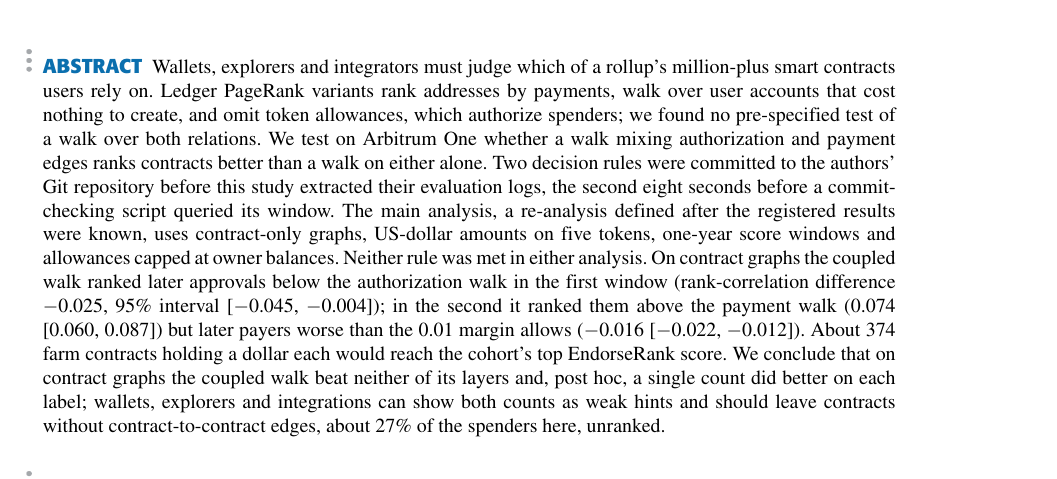
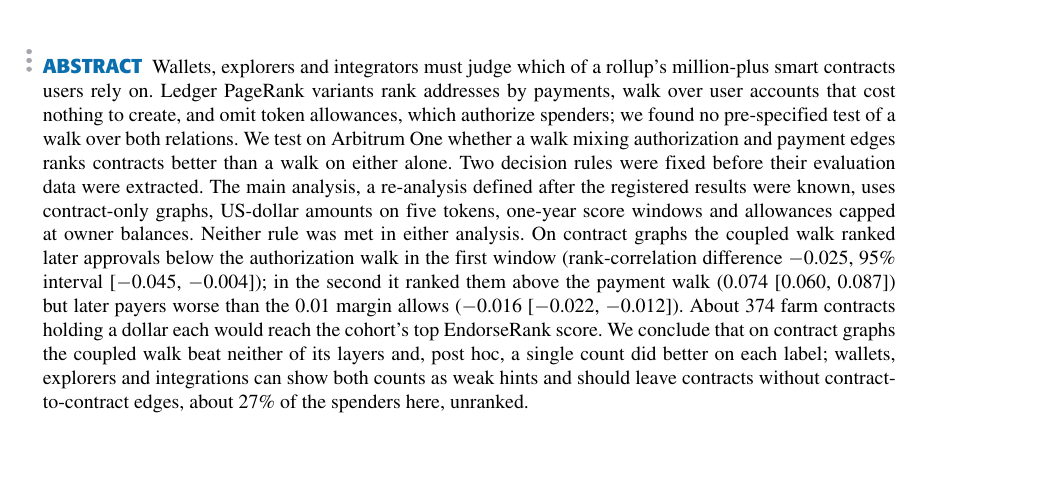
Before and after one commit to abitocodes/phd-dissertation-draft-en, a LaTeX paper (manuscripts/B-ieee-access/main.tex): part of page 1 of 22, cut so that both start at the same text, the shorter picture padded with empty space. The pictures show the PDF file manuscripts/B-ieee-access/main.pdf that the author committed with the source.

Commit message:
fix: 투고 논문 B의 초록에서 규칙을 커밋한 곳과 초 단위 간격을 뺀다
저자 요청: 규칙을 Git 저장소에 커밋했다는 것과 두 번째 규칙을 확인 스크립트의 질의 8초 전에 커밋했다는 것은 초록에 들어가기에 지나친 세부다. 초록에는 두 판정 규칙을 평가 데이터를 추출하기 전에 정했다는 것만 남긴다. 커밋 시각과 간격은 IV절과 표 2, 3에 그대로 있다. 초록은 250단어에서 233단어가 된다. 빌드(MiKTeX pdflatex, bibtex, pdflatex 두 번): 22쪽, 오류 0, 정의되지 않은 인용과 참조 0, BibTeX 경고 0.

manuscripts/B-ieee-access/main.tex[61:61]
- 초록의 규칙 문장을 'Two decision rules were fixed before their evaluation data were extracted.'로 바꿈

manuscripts/B-ieee-access/main.pdf
- 바꾼 원고로 다시 빌드함(22쪽)

manuscripts/B-ieee-access/README.md[116:116]
- 초록 단어 수를 233으로 고침

manuscripts/B-ieee-access/README.md[135:135]
- 같은 날 초록에서 뺀 세부와 그 세부가 남은 곳을 적음

manuscripts/B-ieee-access/README.md[147:147]
- 길이 점검의 초록 단어 수를 233으로 고침

```diff
--- a/manuscripts/B-ieee-access/main.tex
+++ b/manuscripts/B-ieee-access/main.tex
@@ -58,7 +58,7 @@
 \corresp{Corresponding author: Taehong Kwon (e-mail: thkwon@enu-tech.co.kr).}
 
 \begin{abstract}
-Wallets, explorers and integrators must judge which of a rollup's million-plus smart contracts users rely on. Ledger PageRank variants rank addresses by payments, walk over user accounts that cost nothing to create, and omit token allowances, which authorize spenders; we found no pre-specified test of a walk over both relations. We test on Arbitrum One whether a walk mixing authorization and payment edges ranks contracts better than a walk on either alone. Two decision rules were committed to the authors' Git repository before this study extracted their evaluation logs, the second eight seconds before a commit-checking script queried its window. The main analysis, a re-analysis defined after the registered results were known, uses contract-only graphs, US-dollar amounts on five tokens, one-year score windows and allowances capped at owner balances. Neither rule was met in either analysis. On contract graphs the coupled walk ranked later approvals below the authorization walk in the first window (rank-correlation difference $-$0.025, 95\% interval [$-$0.045, $-$0.004]); in the second it ranked them above the payment walk (0.074 [0.060, 0.087]) but later payers worse than the 0.01 margin allows ($-$0.016 [$-$0.022, $-$0.012]). About 374 farm contracts holding a dollar each would reach the cohort's top EndorseRank score. We conclude that on contract graphs the coupled walk beat neither of its layers and, post hoc, a single count did better on each label; wallets, explorers and integrations can show both counts as weak hints and should leave contracts without contract-to-contract edges, about 27\% of the spenders here, unranked.
+Wallets, explorers and integrators must judge which of a rollup's million-plus smart contracts users rely on. Ledger PageRank variants rank addresses by payments, walk over user accounts that cost nothing to create, and omit token allowances, which authorize spenders; we found no pre-specified test of a walk over both relations. We test on Arbitrum One whether a walk mixing authorization and payment edges ranks contracts better than a walk on either alone. Two decision rules were fixed before their evaluation data were extracted. The main analysis, a re-analysis defined after the registered results were known, uses contract-only graphs, US-dollar amounts on five tokens, one-year score windows and allowances capped at owner balances. Neither rule was met in either analysis. On contract graphs the coupled walk ranked later approvals below the authorization walk in the first window (rank-correlation difference $-$0.025, 95\% interval [$-$0.045, $-$0.004]); in the second it ranked them above the payment walk (0.074 [0.060, 0.087]) but later payers worse than the 0.01 margin allows ($-$0.016 [$-$0.022, $-$0.012]). About 374 farm contracts holding a dollar each would reach the cohort's top EndorseRank score. We conclude that on contract graphs the coupled walk beat neither of its layers and, post hoc, a single count did better on each label; wallets, explorers and integrations can show both counts as weak hints and should leave contracts without contract-to-contract edges, about 27\% of the spenders here, unranked.
 \end{abstract}
 
 \begin{keywords}
```
Also changed, not shown: manuscripts/B-ieee-access/README.md, manuscripts/B-ieee-access/main.pdf.
